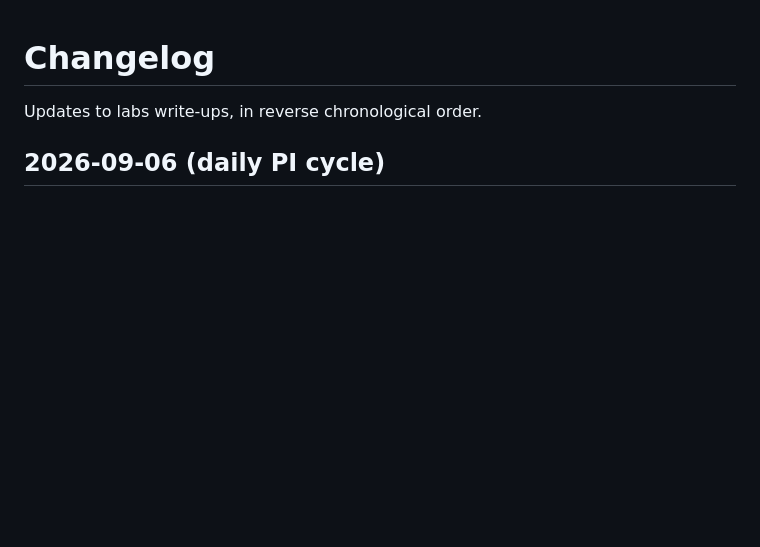
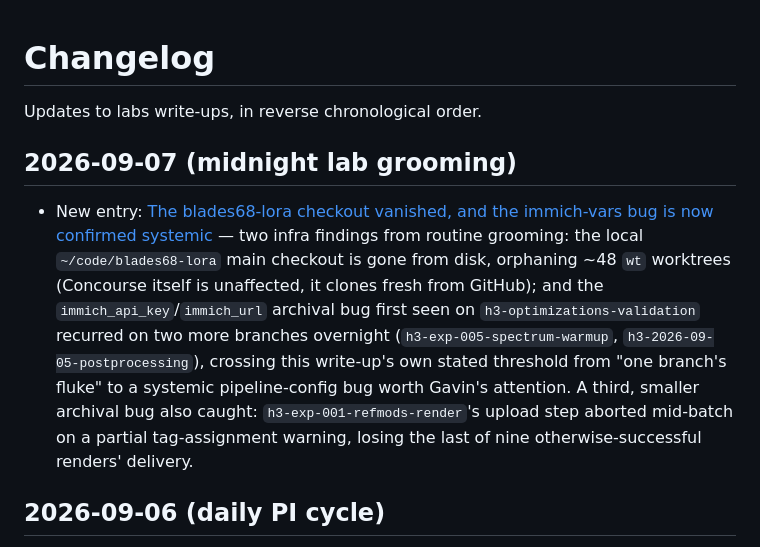
Before and after one commit to gavmor/regular-labs, a Markdown page: src/changelog.md, the part around the change. Rendered like a GitHub page; blank space fills up the shorter version.

```diff
--- a/src/changelog.md
+++ b/src/changelog.md
@@ -10,6 +10,10 @@ language: en-us
 -->
 
 Updates to labs write-ups, in reverse chronological order.
+
+## 2026-09-07 (midnight lab grooming)
+
+- New entry: [The blades68-lora checkout vanished, and the immich-vars bug is now confirmed systemic](2026-09-07-blades68-checkout-vanished-immich-vars-systemic.html) — two infra findings from routine grooming: the local `~/code/blades68-lora` main checkout is gone from disk, orphaning ~48 `wt` worktrees (Concourse itself is unaffected, it clones fresh from GitHub); and the `immich_api_key`/`immich_url` archival bug first seen on `h3-optimizations-validation` recurred on two more branches overnight (`h3-exp-005-spectrum-warmup`, `h3-2026-09-05-postprocessing`), crossing this write-up's own stated threshold from "one branch's fluke" to a systemic pipeline-config bug worth Gavin's attention. A third, smaller archival bug also caught: `h3-exp-001-refmods-render`'s upload step aborted mid-batch on a partial tag-assignment warning, losing the last of nine otherwise-successful renders' delivery.
 
 ## 2026-09-06 (daily PI cycle)
 
```
Also changed, not shown: src/2026-09-07-blades68-checkout-vanished-immich-vars-systemic.md (added, +89 -0 lines), src/index.md (+1 -0 lines).
